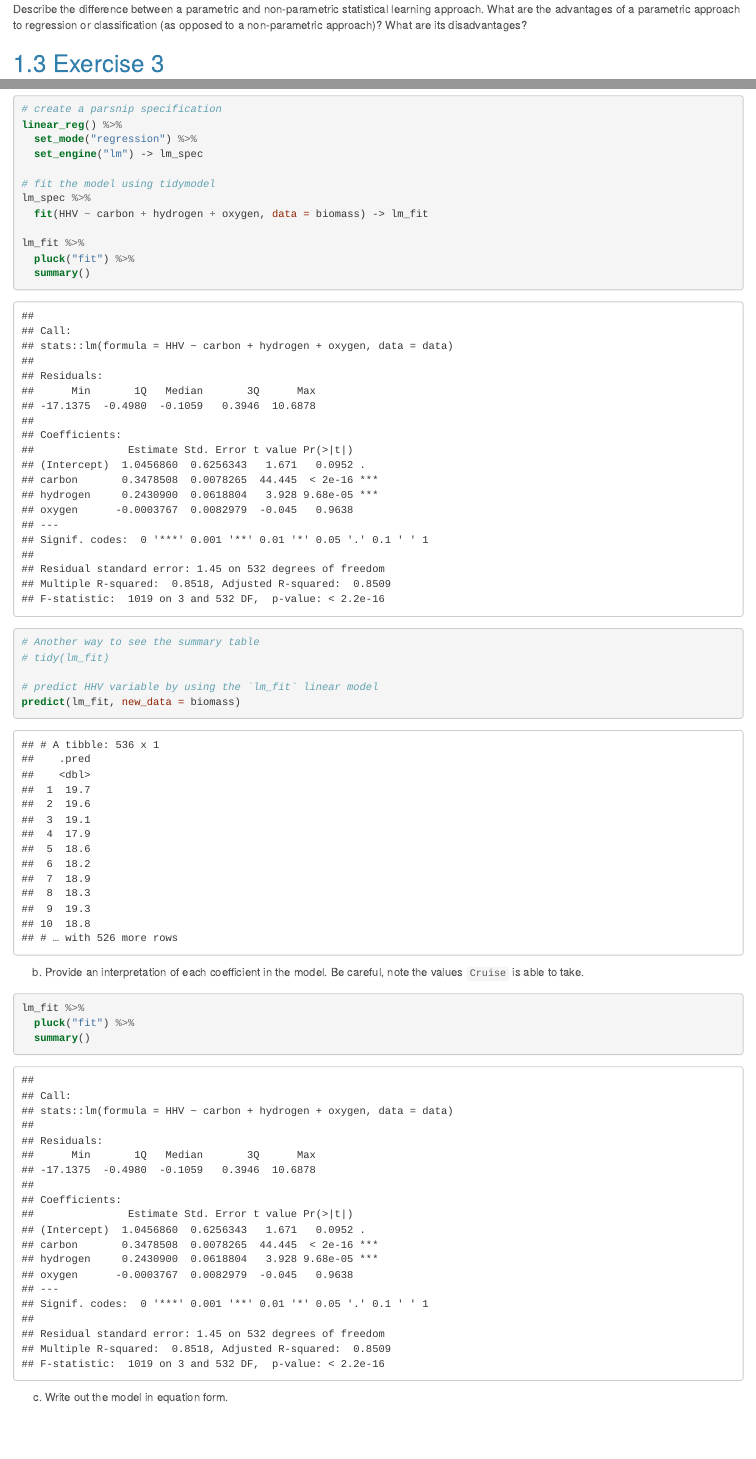
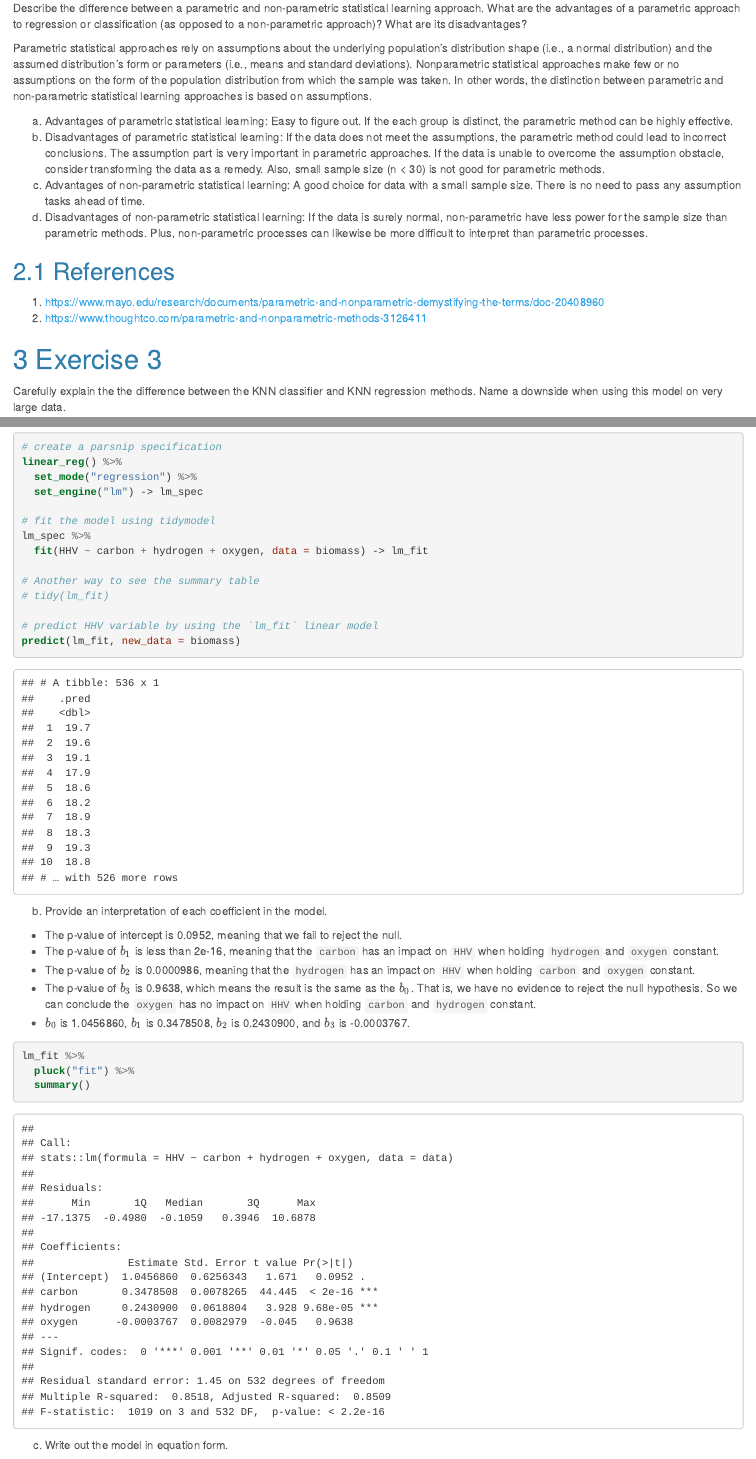
Before and after one commit to twyunting/STAT-627_Statistical_Machine_Learning, an R Markdown document (Assignments/Assignment1.Rmd): the page in a window 1100 px wide, from 900 px down before the commit and from 830 px down after it, so that both start at the same text, and a second part further down, joined at a grey line. The pictures show the output file Assignments/Assignment1.html that the author committed with the source, opened offline.

Commit message:
finished

````diff
--- a/Assignments/Assignment1.Rmd
+++ b/Assignments/Assignment1.Rmd
@@ -47,7 +43,16 @@ The variance of the error terms, is extremely high.
 Describe the difference between a parametric and non-parametric statistical learning approach. What are the advantages of a parametric approach to regression or classification (as opposed to a non-parametric approach)? What are its disadvantages?
 
+Parametric statistical approaches rely on assumptions about the underlying population's distribution shape (i.e., a normal distribution) and the assumed distribution's form or parameters (i.e., means and standard deviations). Nonparametric statistical approaches make few or no assumptions on the form of the population distribution from which the sample was taken. In other words, the distinction between parametric and non-parametric statistical learning approaches is based on assumptions.
 
+a. Advantages of parametric statistical learning: Easy to figure out. If the each group is distinct, the parametric method can be highly effective.
+b. Disadvantages of parametric statistical learning: If the data does not meet the assumptions, the parametric method could lead to incorrect conclusions. The assumption part is very important in parametric approaches. If the data is unable to overcome the assumption obstacle, consider transforming the data as a remedy. Also, small sample size (n < 30) is not good for parametric methods.
+c. Advantages of non-parametric statistical learning: A good choice for data with a small sample size. There is no need to pass any assumption tasks ahead of time.
+d. Disadvantages of non-parametric statistical learning: If the data is surely normal, non-parametric have less power for the sample size than parametric methods. Plus, non-parametric processes can likewise be more difficult to interpret than parametric processes.
 
-## Exercise 3
+## References
+1. https://www.mayo.edu/research/documents/parametric-and-nonparametric-demystifying-the-terms/doc-20408960
+2. https://www.thoughtco.com/parametric-and-nonparametric-methods-3126411
+
+# Exercise 3
 Carefully explain the the difference between the KNN classifier and KNN regression methods. Name a downside when using this model on very large data.
 
@@ -126,10 +140,6 @@ linear_reg() %>%
 lm_spec %>%
   fit(HHV ~ carbon + hydrogen + oxygen, data = biomass) -> lm_fit
 
-lm_fit %>%
-  pluck("fit") %>%
-  summary()
-
 # Another way to see the summary table
 # tidy(lm_fit)
 
@@ -137,7 +147,13 @@ lm_fit %>%
 predict(lm_fit, new_data = biomass)
 ```
 
-b. Provide an interpretation of each coefficient in the model. Be careful, note the values `Cruise` is able to take.
+b. Provide an interpretation of each coefficient in the model.
+
+- The p-value of intercept is 0.0952, meaning that we fail to reject the null.
+- The p-value of $b_1$ is less than 2e-16, meaning that the `carbon` has an impact on `HHV` when holding `hydrogen` and `oxygen` constant.
+- The p-value of $b_2$ is 0.0000986, meaning that the `hydrogen` has an impact on `HHV` when holding `carbon` and `oxygen` constant.
+- The p-value of $b_3$ is 0.9638, which means the result is the same as the $b_0$. That is, we have no evidence to reject the null hypothesis. So we can conclude the `oxygen` has no impact on `HHV` when holding `carbon` and `hydrogen` constant.
+- $b_0$ is 1.0456860, $b_1$ is 0.3478508, $b_2$ is 0.2430900, and $b_3$ is -0.0003767.
 ```{r}
 lm_fit %>%
   pluck("fit") %>%
````
Also changed, not shown: Assignments/Assignment1.html, Assignments/Assignment1.Rmd (23 more changed lines).
